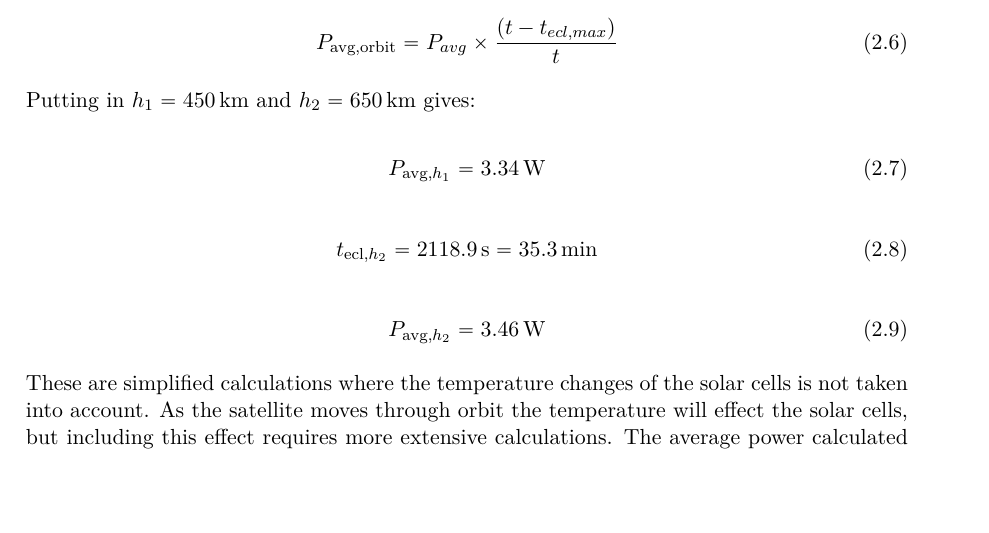
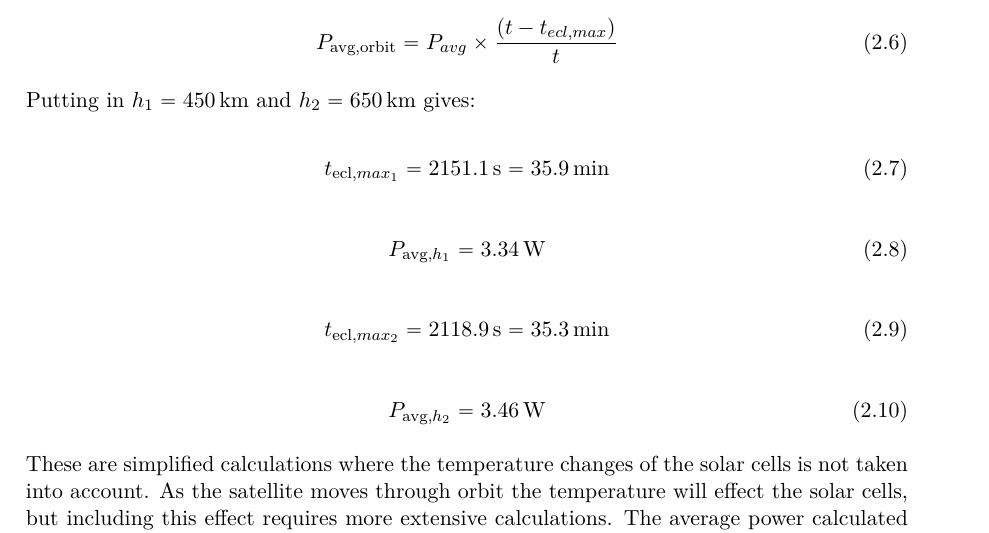
Before and after one commit to Ekerholten/EIT-Gruppe-Blue-Box, a LaTeX thesis (Rapport/report_main.tex, which reads Rapport/Main_body/Sunpower.tex): part of page 11 of 22, cut so that both start at the same text, the shorter picture padded with empty space. Compiled offline with pdfLaTeX.

Commit message:
Solar power eq

```diff
--- a/Rapport/Main_body/Sunpower.tex
+++ b/Rapport/Main_body/Sunpower.tex
@@ -46,16 +46,16 @@ From De Bruyns equations \cite{Satellite Power Systems} the longest possible tim
 
 Putting in $h_1 =\unit[450]{km}$ and $h_2 = \unit[650]{km}$ gives:
 
-%\begin{equation}
-%t_{\text{ecl,max_1}} = \unit[2151.1]{s} = \unit[35.9]%{min}
-%\end{equation}
+\begin{equation}
+t_{\text{ecl},max_1} = \unit[2151.1]{s} = \unit[35.9]{min}
+\end{equation}
 
 \begin{equation}
 P_{\text{avg},h_1} = \unit[3.34]{W}
 \end{equation}
 
 \begin{equation}
-t_{\text{ecl},h_2} = \unit[2118.9]{s} = \unit[35.3]{min}
+t_{\text{ecl},max_2} = \unit[2118.9]{s} = \unit[35.3]{min}
 \end{equation}
 
 \begin{equation}
```
